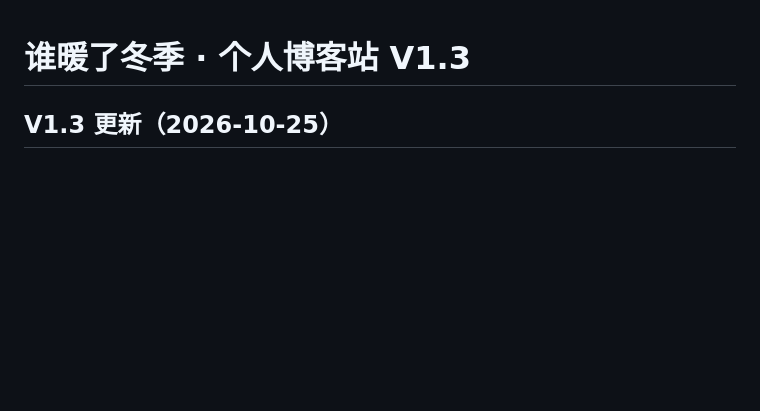
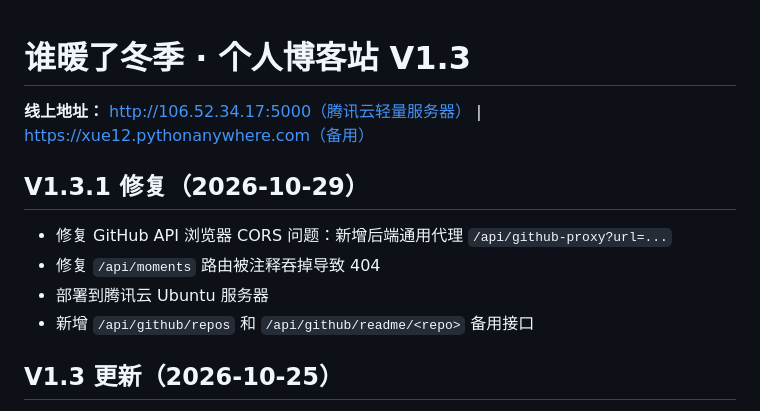
Before and after one commit to Wasd2490/my_blog_V1.3, a Markdown page: README.md, the part around the change. Rendered like a GitHub page; blank space fills up the shorter version.

Commit message:
docs: update README with V1.3.1 fixes and deployment info

```diff
--- a/README.md
+++ b/README.md
@@ -1,4 +1,13 @@
 # 谁暖了冬季 · 个人博客站 V1.3
+
+**线上地址：** http://106.52.34.17:5000（腾讯云轻量服务器） | https://xue12.pythonanywhere.com（备用）
+
+## V1.3.1 修复（2026-10-29）
+
+- 修复 GitHub API 浏览器 CORS 问题：新增后端通用代理 `/api/github-proxy?url=...`
+- 修复 `/api/moments` 路由被注释吞掉导致 404
+- 部署到腾讯云 Ubuntu 服务器
+- 新增 `/api/github/repos` 和 `/api/github/readme/<repo>` 备用接口
 
 ## V1.3 更新（2026-10-25）
 
```
